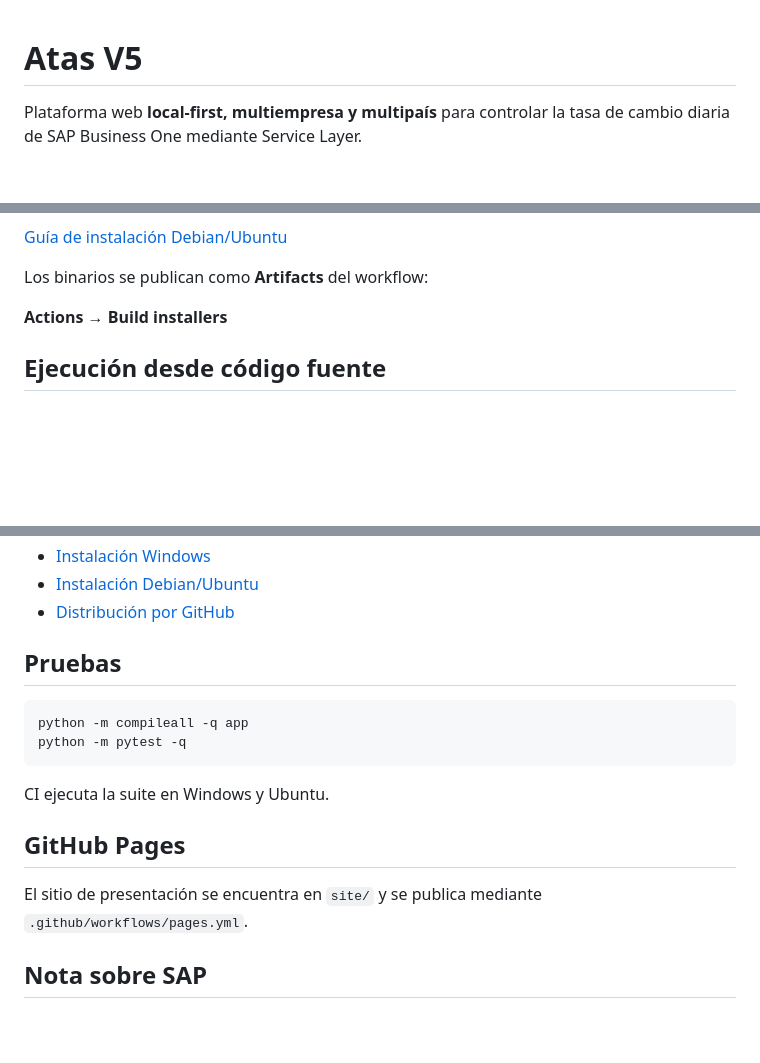
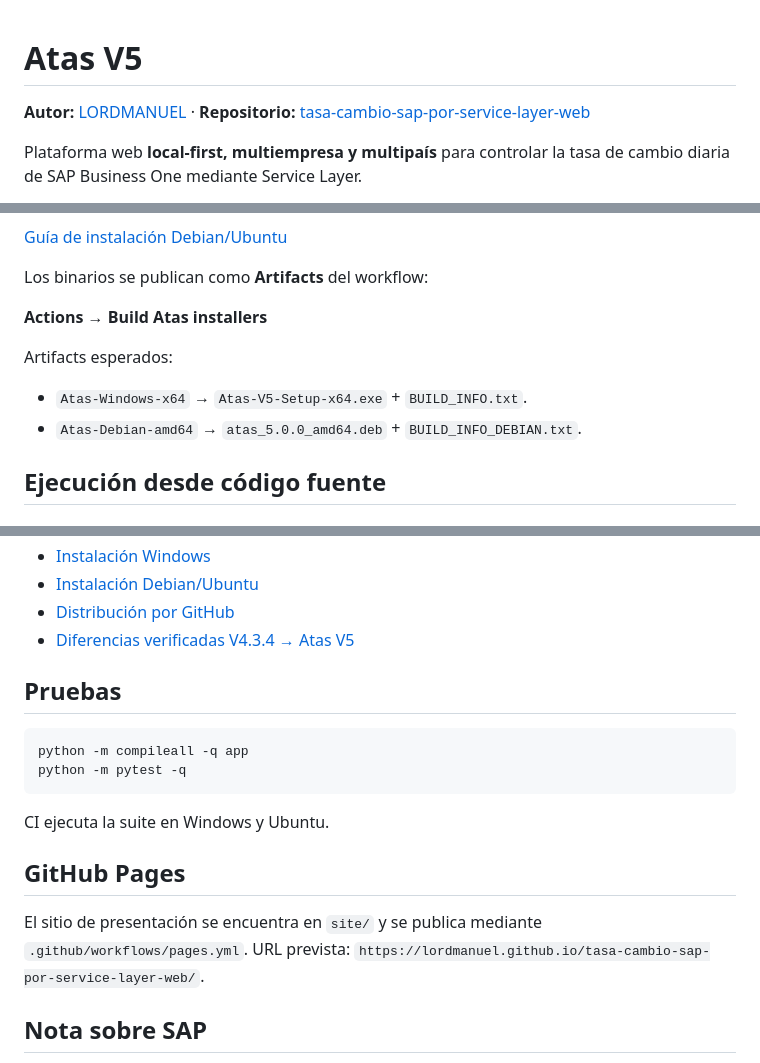
Before and after one commit to LORDMANUEL/tasa-cambio-sap-por-service-layer-web, a Markdown page: README.md, 3 parts joined by grey strips. Drawn GitHub-style; blank space fills up the shorter version.

Commit message:
docs: add Atas authorship artifacts and V4-V5 comparison

```diff
--- a/README.md
+++ b/README.md
@@ -1,4 +1,7 @@
 # Atas V5
+
+**Autor:** [LORDMANUEL](https://github.com/LORDMANUEL) · **Repositorio:** [tasa-cambio-sap-por-service-layer-web](https://github.com/LORDMANUEL/tasa-cambio-sap-por-service-layer-web)
+
 
 Plataforma web **local-first, multiempresa y multipaís** para controlar la tasa de cambio diaria de SAP Business One mediante Service Layer.
 
@@ -93,7 +96,12 @@ El `.deb`:
 
 Los binarios se publican como **Artifacts** del workflow:
 
-**Actions → Build installers**
+**Actions → Build Atas installers**
+
+Artifacts esperados:
+
+- `Atas-Windows-x64` → `Atas-V5-Setup-x64.exe` + `BUILD_INFO.txt`.
+- `Atas-Debian-amd64` → `atas_5.0.0_amd64.deb` + `BUILD_INFO_DEBIAN.txt`.
 
 ## Ejecución desde código fuente
 
@@ -157,6 +165,7 @@ docs/                   Documentación técnica y operativa
 - [Instalación Windows](docs/INSTALL_WINDOWS.md)
 - [Instalación Debian/Ubuntu](docs/INSTALL_DEBIAN.md)
 - [Distribución por GitHub](docs/GITHUB_DISTRIBUTION.md)
+- [Diferencias verificadas V4.3.4 → Atas V5](docs/V4_V5_DIFERENCIAS.md)
 
 ## Pruebas
 
@@ -169,7 +178,7 @@ CI ejecuta la suite en Windows y Ubuntu.
 
 ## GitHub Pages
 
-El sitio de presentación se encuentra en `site/` y se publica mediante `.github/workflows/pages.yml`.
+El sitio de presentación se encuentra en `site/` y se publica mediante `.github/workflows/pages.yml`. URL prevista: `https://lordmanuel.github.io/tasa-cambio-sap-por-service-layer-web/`.
 
 ## Nota sobre SAP
 
```
